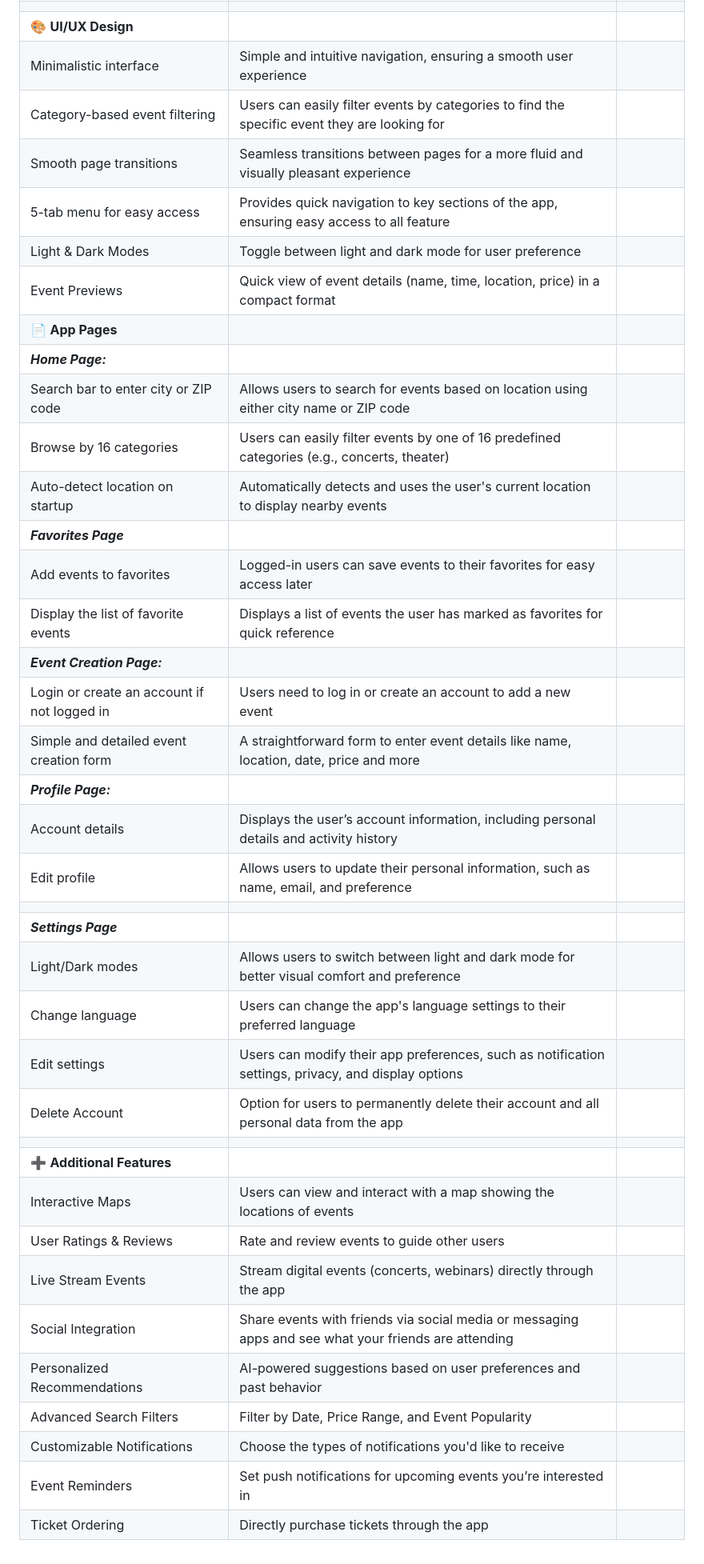
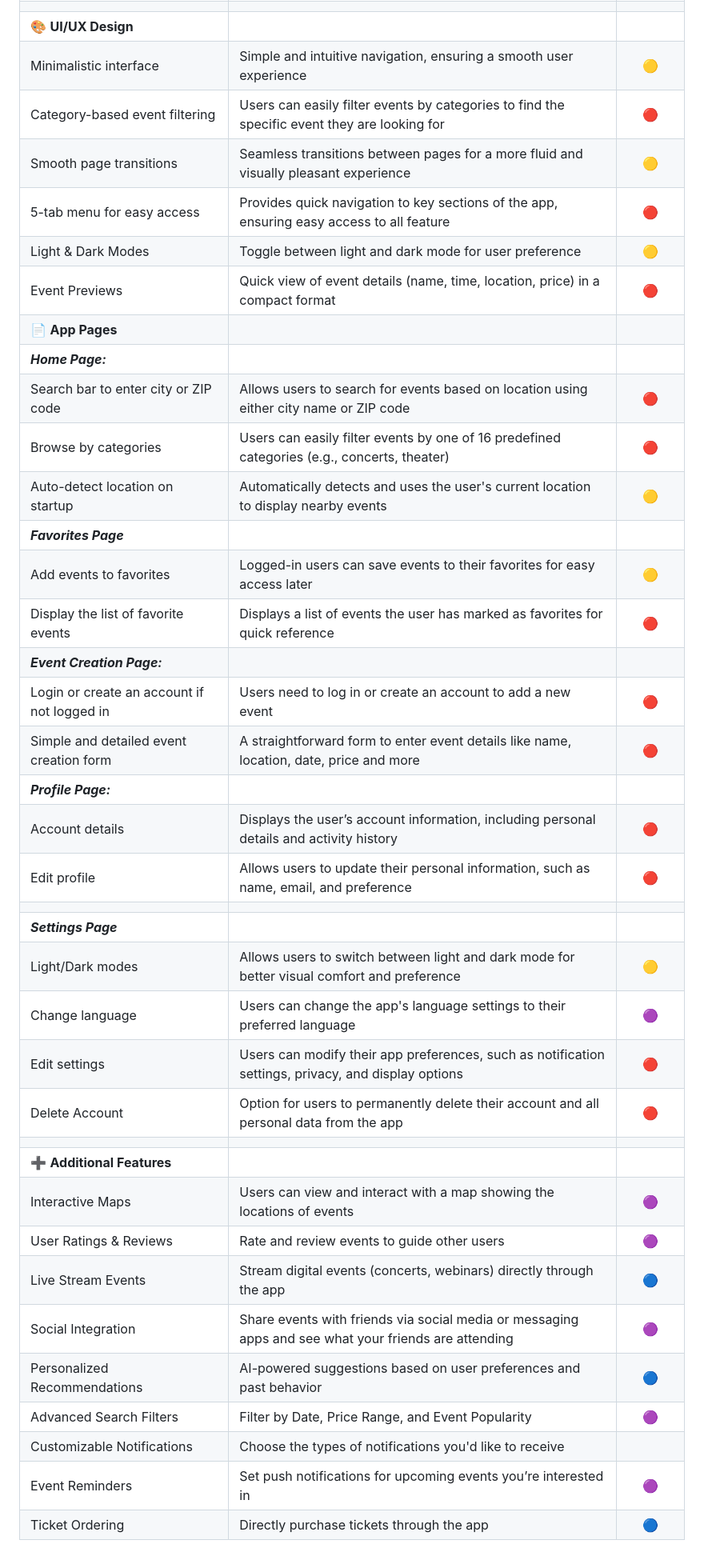
Before and after one commit to vlldnt/Portfolio-IAKOA, a Markdown page: doc/0-Team Formation and Idea Development.md, the part around the change printed below. Shown: that part at 80% size. GitHub-like rendering.

```diff
--- a/doc/0-Team Formation and Idea Development.md
+++ b/doc/0-Team Formation and Idea Development.md
@@ -82,39 +86,39 @@ Here all the idea i have aroudn this project to develop an iOS Native App.
 |                                                |                                                                                                      |                |
 | 🎨 **UI/UX Design**                            |                                                                                                      |                |
-| Minimalistic interface                         | Simple and intuitive navigation, ensuring a smooth user experience                                   |                |
-| Category-based event filtering                 | Users can easily filter events by categories to find the specific event they are looking for         |                |
-| Smooth page transitions                        | Seamless transitions between pages for a more fluid and visually pleasant experience                 |                |
-| 5-tab menu for easy access                     | Provides quick navigation to key sections of the app, ensuring easy access to all feature            |                |
-| Light & Dark Modes                             | Toggle between light and dark mode for user preference                                               |                |
-| Event Previews                                 | Quick view of event details (name, time, location, price) in a compact format                        |                |
+| Minimalistic interface                         | Simple and intuitive navigation, ensuring a smooth user experience                                   |       🟡       |
+| Category-based event filtering                 | Users can easily filter events by categories to find the specific event they are looking for         |       🔴       |
+| Smooth page transitions                        | Seamless transitions between pages for a more fluid and visually pleasant experience                 |       🟡       |
+| 5-tab menu for easy access                     | Provides quick navigation to key sections of the app, ensuring easy access to all feature            |       🔴       |
+| Light & Dark Modes                             | Toggle between light and dark mode for user preference                                               |       🟡       |
+| Event Previews                                 | Quick view of event details (name, time, location, price) in a compact format                        |       🔴       |
 | 📄 **App Pages**                               |                                                                                                      |                |
 | ***Home Page:***                               |                                                                                                      |                |
-| Search bar to enter city or ZIP code           | Allows users to search for events based on location using either city name or ZIP code               |                |
-| Browse by 16 categories                        | Users can easily filter events by one of 16 predefined categories (e.g., concerts, theater)          |                |
-| Auto-detect location on startup                | Automatically detects and uses the user's current location to display nearby events                  |                |
+| Search bar to enter city or ZIP code           | Allows users to search for events based on location using either city name or ZIP code               |       🔴       |
+| Browse by categories                           | Users can easily filter events by one of 16 predefined categories (e.g., concerts, theater)          |       🔴       |
+| Auto-detect location on startup                | Automatically detects and uses the user's current location to display nearby events                  |       🟡       |
 | ***Favorites Page***                           |                                                                                                      |                |
-| Add events to favorites                        | Logged-in users can save events to their favorites for easy access later                             |                |
-| Display the list of favorite events            | Displays a list of events the user has marked as favorites for quick reference                       |                |
+| Add events to favorites                        | Logged-in users can save events to their favorites for easy access later                             |       🟡       |
+| Display the list of favorite events            | Displays a list of events the user has marked as favorites for quick reference                       |       🔴       |
 | ***Event Creation Page:***                     |                                                                                                      |                |
-| Login or create an account if not logged in    | Users need to log in or create an account to add a new event                                         |                |
-| Simple and detailed event creation form        | A straightforward form to enter event details like name, location, date, price and more              |                |
+| Login or create an account if not logged in    | Users need to log in or create an account to add a new event                                         |       🔴       |
+| Simple and detailed event creation form        | A straightforward form to enter event details like name, location, date, price and more              |       🔴       |
 | ***Profile Page:***                            |                                                                                                      |                |
-| Account details                                | Displays the user’s account information, including personal details and activity history             |                |
-| Edit profile                                   | Allows users to update their personal information, such as name, email, and preference               |                |
+| Account details                                | Displays the user’s account information, including personal details and activity history             |       🔴       |
+| Edit profile                                   | Allows users to update their personal information, such as name, email, and preference               |       🔴       |
 |                                                |                                                                                                      |                |
 | ***Settings Page***                            |                                                                                                      |                |
-| Light/Dark modes                               | Allows users to switch between light and dark mode for better visual comfort and preference          |                |
-| Change language                                | Users can change the app's language settings to their preferred language                             |                |
-| Edit settings                                  | Users can modify their app preferences, such as notification settings, privacy, and display options  |                |
-| Delete Account                                 | Option for users to permanently delete their account and all personal data from the app              |                |
+| Light/Dark modes                               | Allows users to switch between light and dark mode for better visual comfort and preference          |       🟡       |
+| Change language                                | Users can change the app's language settings to their preferred language                             |       🟣       |
+| Edit settings                                  | Users can modify their app preferences, such as notification settings, privacy, and display options  |       🔴       |
+| Delete Account                                 | Option for users to permanently delete their account and all personal data from the app              |       🔴       |
 |                                                |                                                                                                      |                |
 | ➕ **Additional Features**                      |                                                                                                      |                |
-| Interactive Maps                               | Users can view and interact with a map showing the locations of events                               |                |
-| User Ratings & Reviews                         | Rate and review events to guide other users                                                          |                |
-| Live Stream Events                             | Stream digital events (concerts, webinars) directly through the app                                  |                |
-| Social Integration                             | Share events with friends via social media or messaging apps and see what your friends are attending |                |
-| Personalized Recommendations                   | AI-powered suggestions based on user preferences and past behavior                                   |                |
-| Advanced Search Filters                        | Filter by Date, Price Range, and Event Popularity                                                    |                |
+| Interactive Maps                               | Users can view and interact with a map showing the locations of events                               |       🟣       |
+| User Ratings & Reviews                         | Rate and review events to guide other users                                                          |       🟣       |
+| Live Stream Events                             | Stream digital events (concerts, webinars) directly through the app                                  |       🔵       |
+| Social Integration                             | Share events with friends via social media or messaging apps and see what your friends are attending |       🟣       |
+| Personalized Recommendations                   | AI-powered suggestions based on user preferences and past behavior                                   |       🔵       |
+| Advanced Search Filters                        | Filter by Date, Price Range, and Event Popularity                                                    |       🟣       |
 | Customizable Notifications                     | Choose the types of notifications you'd like to receive                                              |                |
-| Event Reminders                                | Set push notifications for upcoming events you’re interested in                                      |                |
-| Ticket Ordering                                | Directly purchase tickets through the app                                                            |                |
+| Event Reminders                                | Set push notifications for upcoming events you’re interested in                                      |       🟣       |
+| Ticket Ordering                                | Directly purchase tickets through the app                                                            |       🔵       |
```
Also changed, not shown: other parts of doc/0-Team Formation and Idea Development.md (+27 -23 lines).
